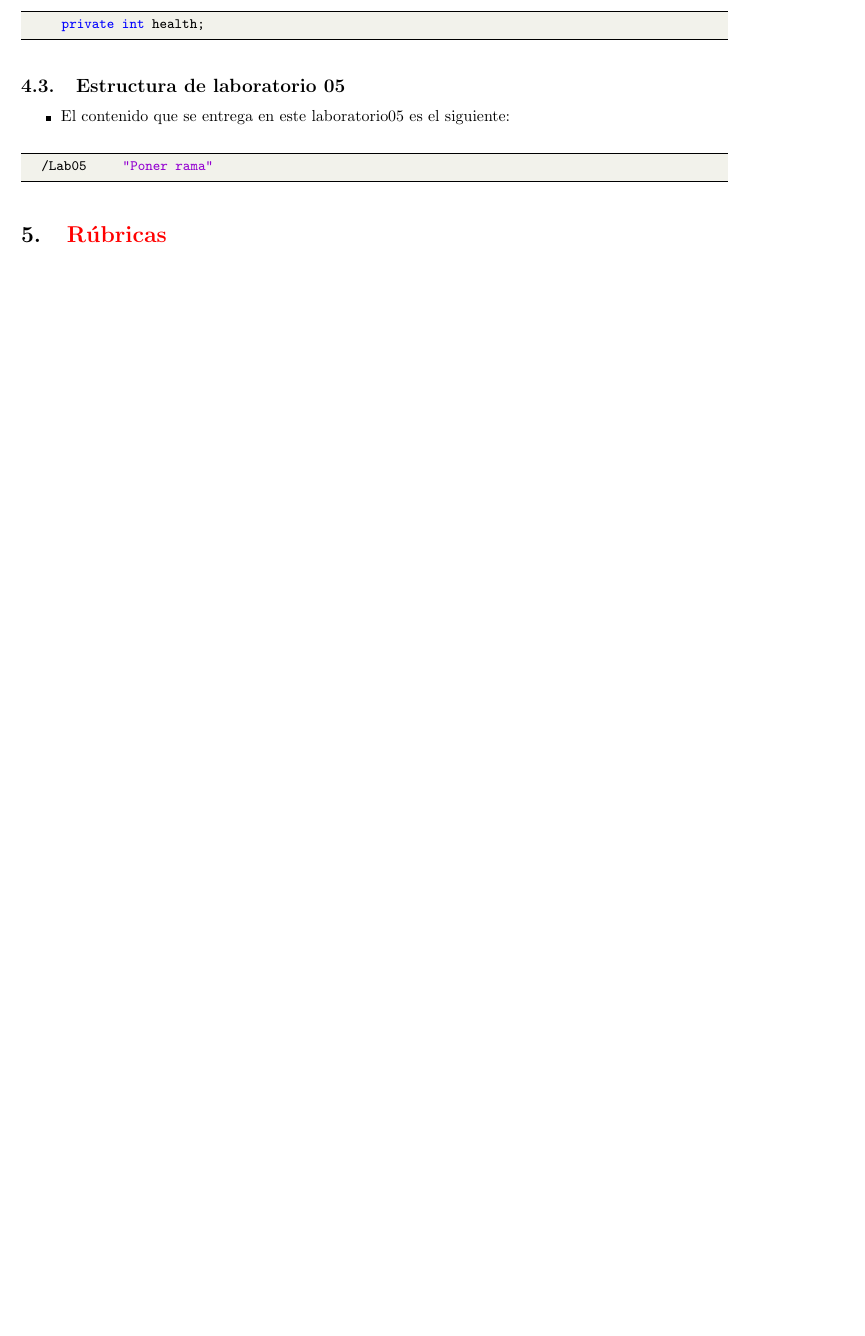
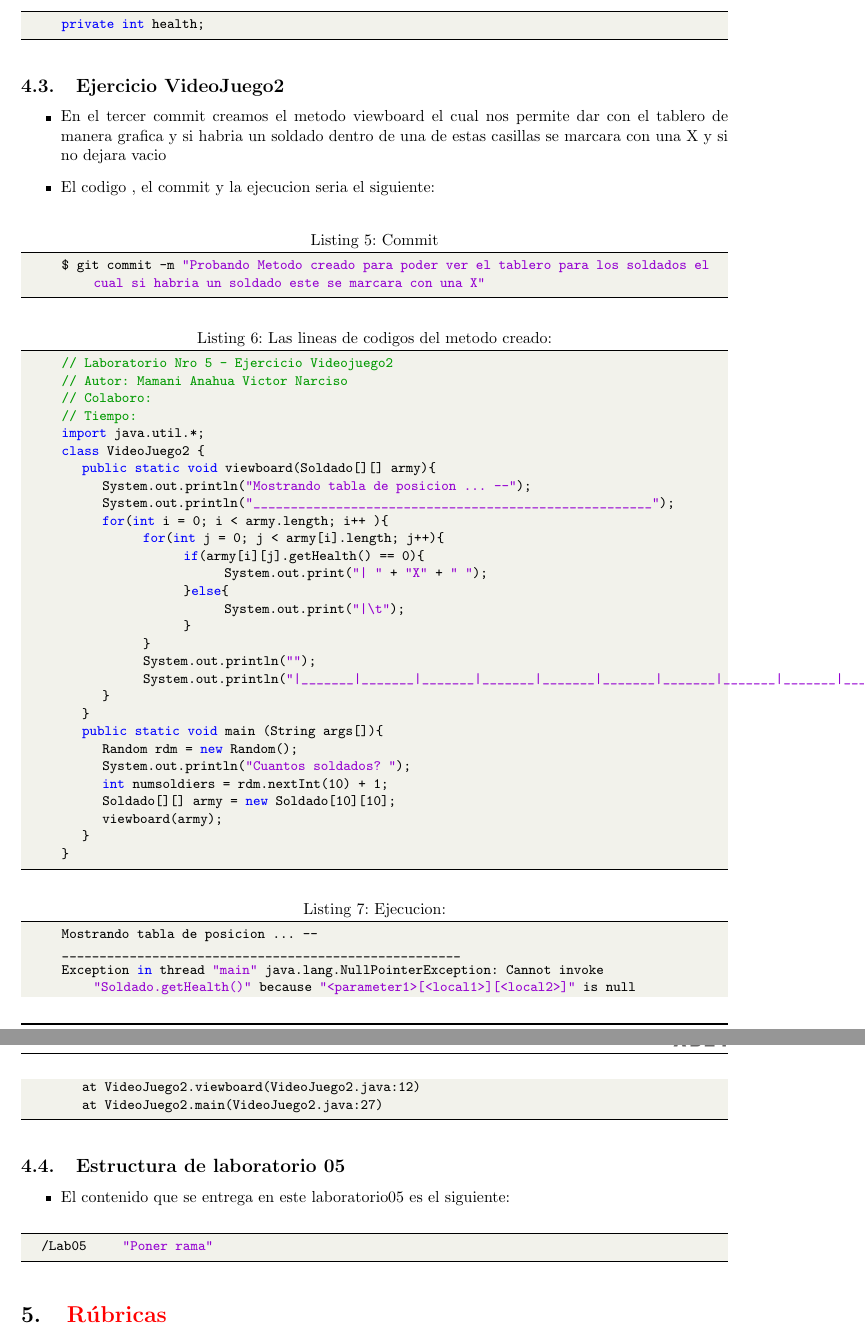
Before and after one commit to VictorMA18/fp2-23b, a LaTeX document (Fase02/Lab05/Latex/Informe05.tex): part of page 4 of 6 before the commit and two parts of pages 4 and 5 of 7 after it, the two joined at a grey line, cut so that both start at the same text, the shorter picture padded with empty space. Compiled offline with pdfLaTeX.

Commit message:
Actualizando el Informe

```diff
--- a/Fase02/Lab05/Latex/Informe05.tex
+++ b/Fase02/Lab05/Latex/Informe05.tex
@@ -281,6 +281,52 @@
 	\begin{lstlisting}[language=java,caption={Las lineas de codigos del metodo creado:}][H]
 		private int health;
 	\end{lstlisting}
+	\subsection{Ejercicio VideoJuego2}
+	\begin{itemize}
+		\item En el tercer commit creamos el metodo viewboard el cual nos permite dar con el tablero de manera grafica y si habria un soldado dentro de una de estas casillas se marcara con una X y si no dejara vacio
+		\item El codigo , el commit y la ejecucion seria el siguiente:
+	\end{itemize}
+	\begin{lstlisting}[language=bash,caption={Commit}][H]
+		$ git commit -m "Probando Metodo creado para poder ver el tablero para los soldados el cual si habria un soldado este se marcara con una X"
+	\end{lstlisting}
+	\begin{lstlisting}[language=java,caption={Las lineas de codigos del metodo creado:}][H]
+		// Laboratorio Nro 5  - Ejercicio Videojuego2
+		// Autor: Mamani Anahua Victor Narciso
+		// Colaboro:
+		// Tiempo:
+		import java.util.*;
+		class VideoJuego2 {
+			public static void viewboard(Soldado[][] army){
+				System.out.println("Mostrando tabla de posicion ... --");
+				System.out.println("_____________________________________________________");
+				for(int i = 0; i < army.length; i++ ){
+						for(int j = 0; j < army[i].length; j++){
+								if(army[i][j].getHealth() == 0){
+										System.out.print("|  " + "X" + "  ");
+								}else{
+										System.out.print("|\t");
+								}
+						}
+						System.out.println("");
+						System.out.println("|_______|_______|_______|_______|_______|_______|_______|_______|_______|_______|");
+				}
+			}
+			public static void main (String args[]){
+				Random rdm = new Random();
+				System.out.println("Cuantos soldados? ");
+				int numsoldiers = rdm.nextInt(10) + 1;
+				Soldado[][] army = new Soldado[10][10];
+				viewboard(army);
+			}
+		}
+	\end{lstlisting}
+	\begin{lstlisting}[language=bash,caption={Ejecucion:}][H]
+		Mostrando tabla de posicion ... --
+		_____________________________________________________
+		Exception in thread "main" java.lang.NullPointerException: Cannot invoke "Soldado.getHealth()" because "<parameter1>[<local1>][<local2>]" is null
+			at VideoJuego2.viewboard(VideoJuego2.java:12)
+			at VideoJuego2.main(VideoJuego2.java:27)
+	\end{lstlisting}
 	\subsection{Estructura de laboratorio 05}
 	\begin{itemize}
 		\item El contenido que se entrega en este laboratorio05 es el siguiente:
```
Also changed, not shown: Fase02/Lab05/Latex/Informe05.pdf, 1 other file.
